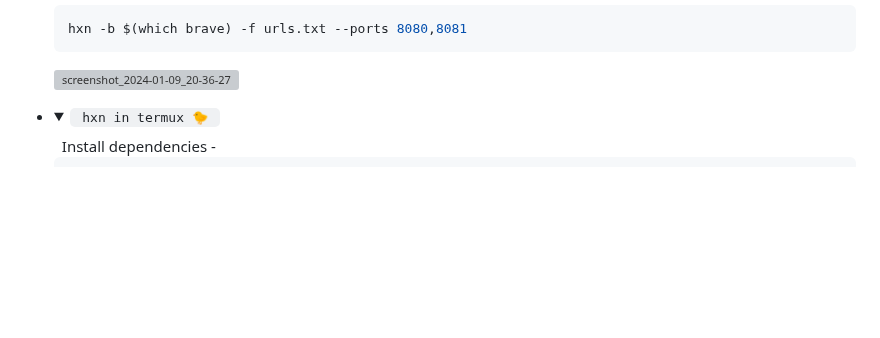
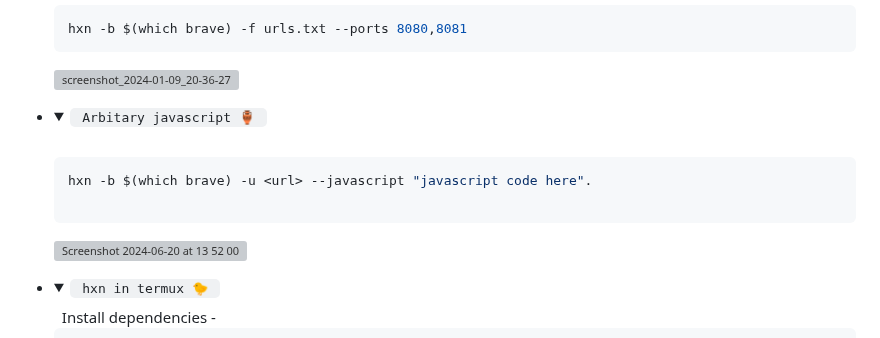
Before and after one commit to pwnwriter/haylxon, a Markdown page: README.md, the part around the change. GitHub-like rendering; folded sections open; blank space fills up the shorter version; grey boxes are pictures that could not be loaded.

Commit message:
feat(docs): guide on arbitary js option

````diff
--- a/README.md
+++ b/README.md
@@ -173,6 +173,19 @@ wget -qO- "$(curl -qfsSL "https://api.github.com/repos/pwnwriter/haylxon/release
 
 </details>
 
+- <details> <summary><code> Arbitary javascript 🏺 </code></summary>
+    &nbsp;
+
+   ```bash
+   hxn -b $(which brave) -u <url> --javascript "javascript code here".
+
+     ```
+   <img width="723" alt="Screenshot 2024-06-20 at 13 52 00" src="https://github.com/pwnwriter/haylxon/assets/90331517/d86c7416-b79f-4bb4-8191-059f6be74bba">
+
+
+
+</details>
+
 
 - <details> <summary><code> hxn in termux 🐤 </code></summary>
     &nbsp;
````
